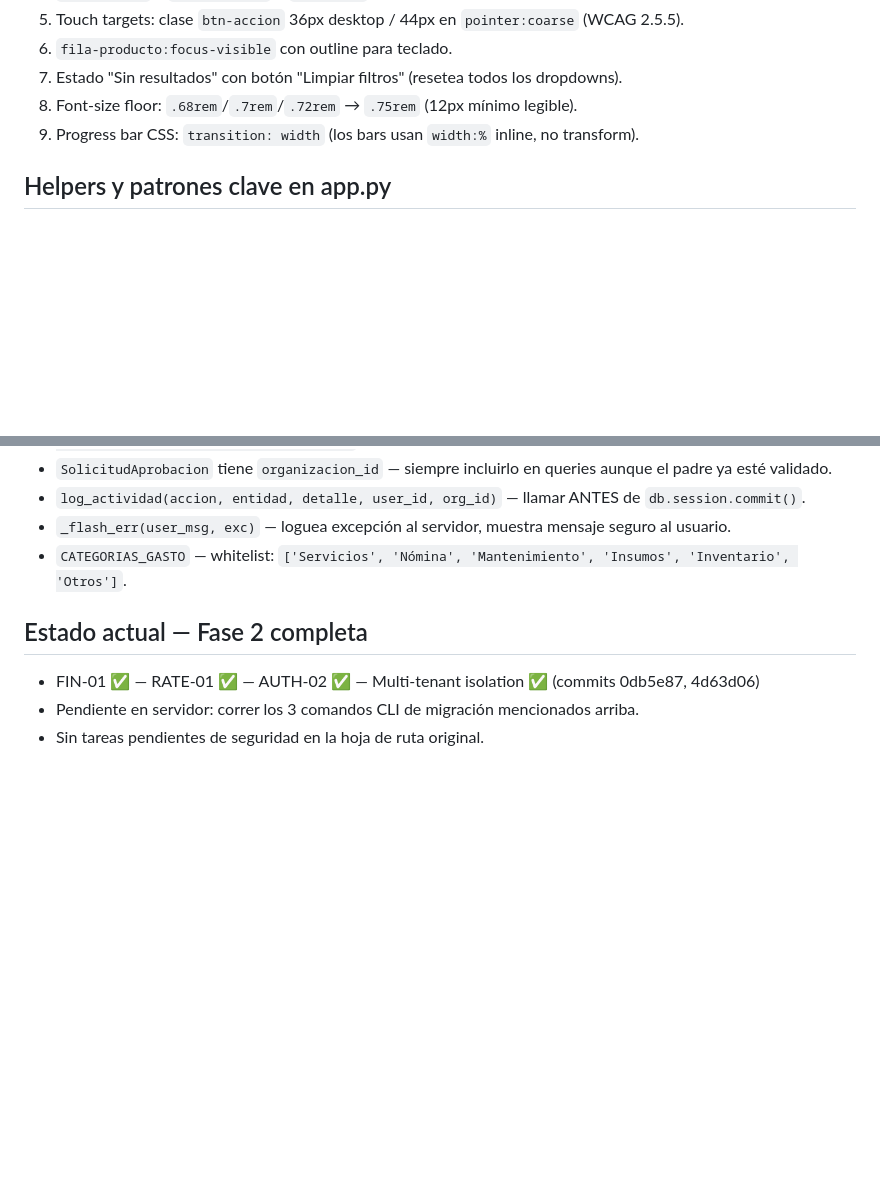
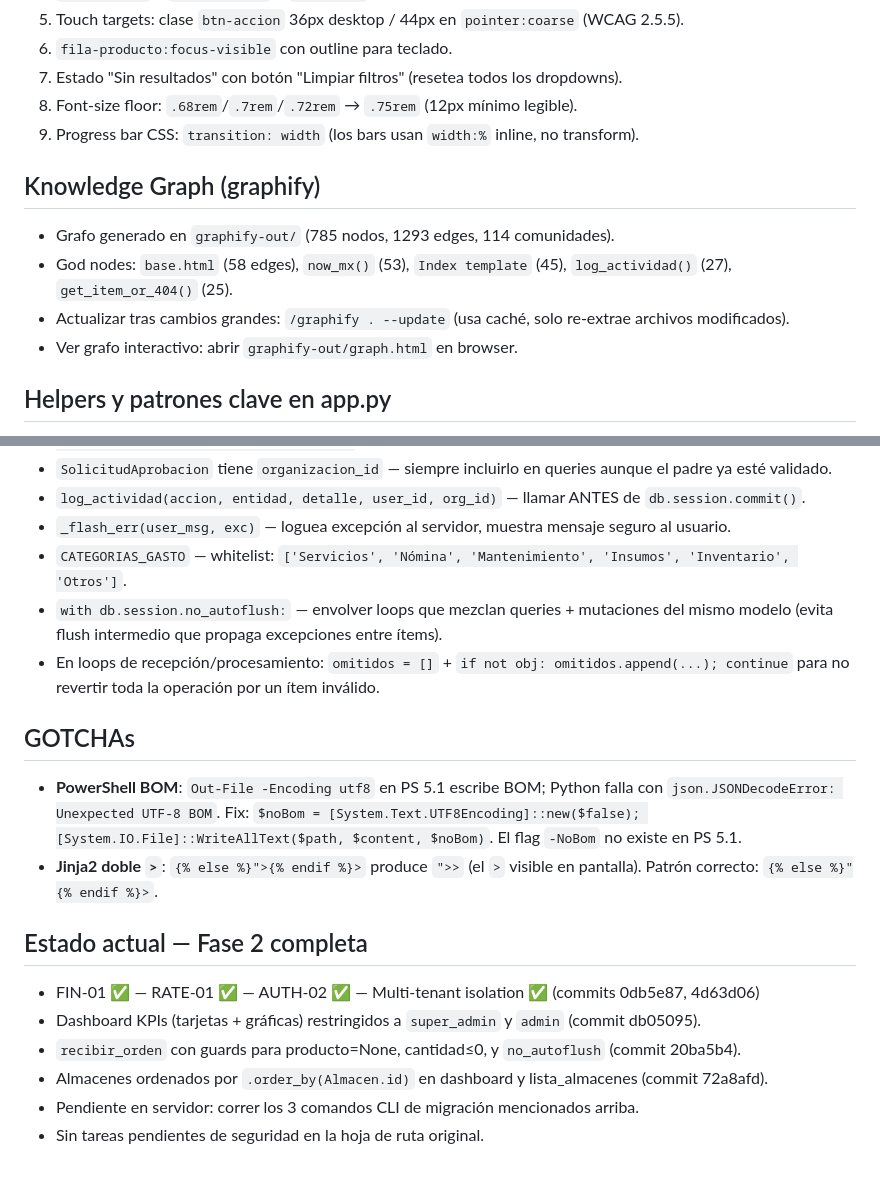
Before and after one commit to Raziraptor/Gestiondeinventario, a Markdown page: CLAUDE.md, 2 parts joined by grey strips. GitHub-like rendering; blank space fills up the shorter version.

Commit message:
docs: actualizar CLAUDE.md con graphify, no_autoflush, GOTCHAs y estado sesión
- Sección Knowledge Graph: grafo en graphify-out/, god nodes, comando de update
- Patrón no_autoflush + omitidos[] para loops de procesamiento por ítem
- GOTCHA PowerShell BOM: Out-File utf8 agrega BOM, fix con UTF8NoBOM
- GOTCHA Jinja2: {% else %}">{% endif %}> produce >> visible
- Estado actualizado: commits db05095, 20ba5b4, 72a8afd

Co-Authored-By: Claude Sonnet 4.6 <noreply@anthropic.com>

```diff
--- a/CLAUDE.md
+++ b/CLAUDE.md
@@ -88,6 +88,12 @@ DM Sans (Google Fonts) + Bootstrap Icons 1.11.3 + Chart.js + PWA (manifest + SW)
 8. Font-size floor: `.68rem`/`.7rem`/`.72rem` → `.75rem` (12px mínimo legible).
 9. Progress bar CSS: `transition: width` (los bars usan `width:%` inline, no transform).
 
+## Knowledge Graph (graphify)
+- Grafo generado en `graphify-out/` (785 nodos, 1293 edges, 114 comunidades).
+- God nodes: `base.html` (58 edges), `now_mx()` (53), `Index template` (45), `log_actividad()` (27), `get_item_or_404()` (25).
+- Actualizar tras cambios grandes: `/graphify . --update` (usa caché, solo re-extrae archivos modificados).
+- Ver grafo interactivo: abrir `graphify-out/graph.html` en browser.
+
 ## Helpers y patrones clave en app.py
 - `get_item_or_404(model, id)` — SEGURO: filtra por `organizacion_id` automáticamente. Usar siempre en lugar de `Model.query.get_or_404(id)` (INSEGURO — sin filtro de org).
 - `Model.query.filter_by(id=x, organizacion_id=org_id).first_or_404()` — patrón correcto para rutas que no usan `get_item_or_404`.
@@ -98,8 +104,17 @@ DM Sans (Google Fonts) + Bootstrap Icons 1.11.3 + Chart.js + PWA (manifest + SW)
 - `log_actividad(accion, entidad, detalle, user_id, org_id)` — llamar ANTES de `db.session.commit()`.
 - `_flash_err(user_msg, exc)` — loguea excepción al servidor, muestra mensaje seguro al usuario.
 - `CATEGORIAS_GASTO` — whitelist: `['Servicios', 'Nómina', 'Mantenimiento', 'Insumos', 'Inventario', 'Otros']`.
+- `with db.session.no_autoflush:` — envolver loops que mezclan queries + mutaciones del mismo modelo (evita flush intermedio que propaga excepciones entre ítems).
+- En loops de recepción/procesamiento: `omitidos = []` + `if not obj: omitidos.append(...); continue` para no revertir toda la operación por un ítem inválido.
+
+## GOTCHAs
+- **PowerShell BOM**: `Out-File -Encoding utf8` en PS 5.1 escribe BOM; Python falla con `json.JSONDecodeError: Unexpected UTF-8 BOM`. Fix: `$noBom = [System.Text.UTF8Encoding]::new($false); [System.IO.File]::WriteAllText($path, $content, $noBom)`. El flag `-NoBom` no existe en PS 5.1.
+- **Jinja2 doble `>`**: `{% else %}">{% endif %}>` produce `">>` (el `>` visible en pantalla). Patrón correcto: `{% else %}"{% endif %}>`.
 
 ## Estado actual — Fase 2 completa
 - FIN-01 ✅ — RATE-01 ✅ — AUTH-02 ✅ — Multi-tenant isolation ✅ (commits 0db5e87, 4d63d06)
+- Dashboard KPIs (tarjetas + gráficas) restringidos a `super_admin` y `admin` (commit db05095).
+- `recibir_orden` con guards para producto=None, cantidad≤0, y `no_autoflush` (commit 20ba5b4).
+- Almacenes ordenados por `.order_by(Almacen.id)` en dashboard y lista_almacenes (commit 72a8afd).
 - Pendiente en servidor: correr los 3 comandos CLI de migración mencionados arriba.
 - Sin tareas pendientes de seguridad en la hoja de ruta original.
```
